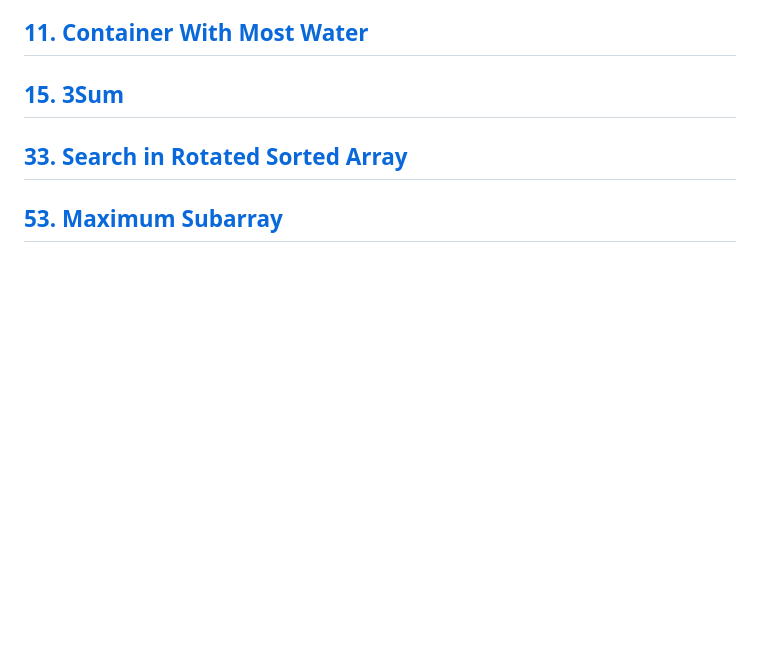
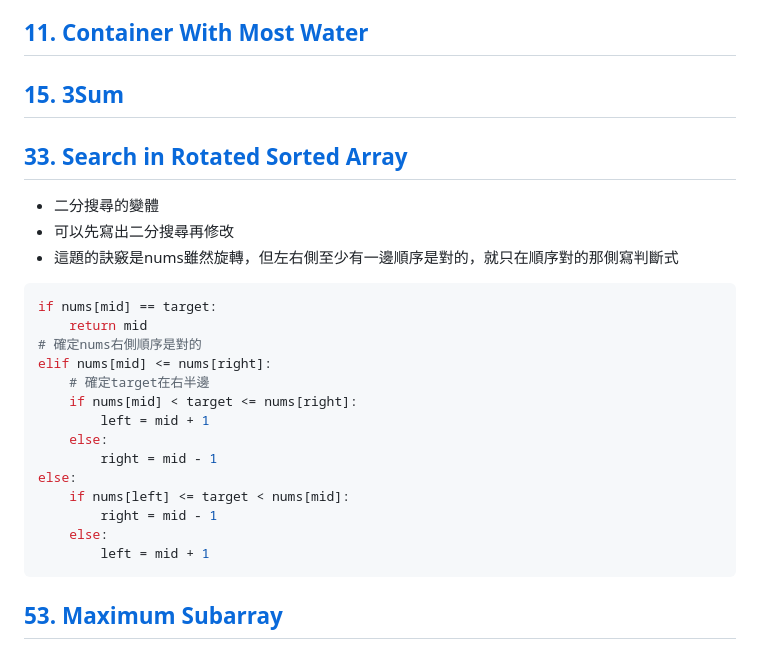
Before and after one commit to nicehorse06/se-job, a Markdown page: interview/coding/blind75.md, the part around the change. GitHub-like rendering; blank space fills up the shorter version.

Commit message:
add note

````diff
--- a/interview/coding/blind75.md
+++ b/interview/coding/blind75.md
@@ -9,7 +9,26 @@
 
 ## [15. 3Sum]()
 
-## [33. Search in Rotated Sorted Array]()
+## [33. Search in Rotated Sorted Array](https://leetcode.com/problems/search-in-rotated-sorted-array/description/)
+* 二分搜尋的變體
+* 可以先寫出二分搜尋再修改
+* 這題的訣竅是nums雖然旋轉，但左右側至少有一邊順序是對的，就只在順序對的那側寫判斷式
+``` python
+if nums[mid] == target:
+    return mid
+# 確定nums右側順序是對的
+elif nums[mid] <= nums[right]:
+    # 確定target在右半邊
+    if nums[mid] < target <= nums[right]:
+        left = mid + 1
+    else:
+        right = mid - 1
+else:
+    if nums[left] <= target < nums[mid]:
+        right = mid - 1
+    else:
+        left = mid + 1
+```
 
 ## [53. Maximum Subarray](https://leetcode.com/problems/maximum-subarray/description/)
 * Kadane演算法:
````
